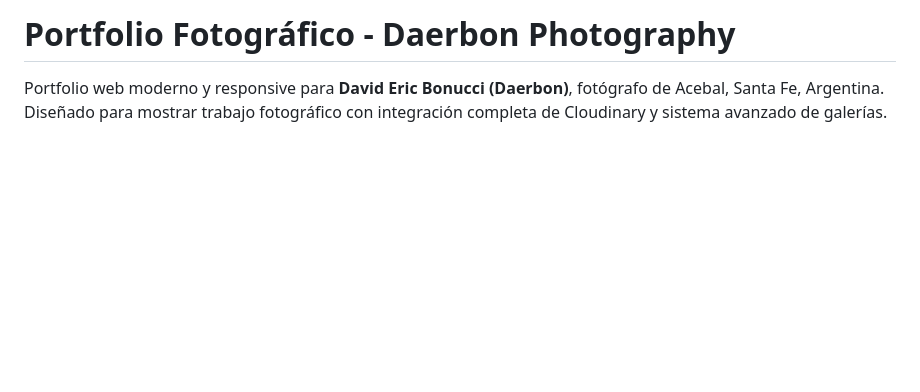
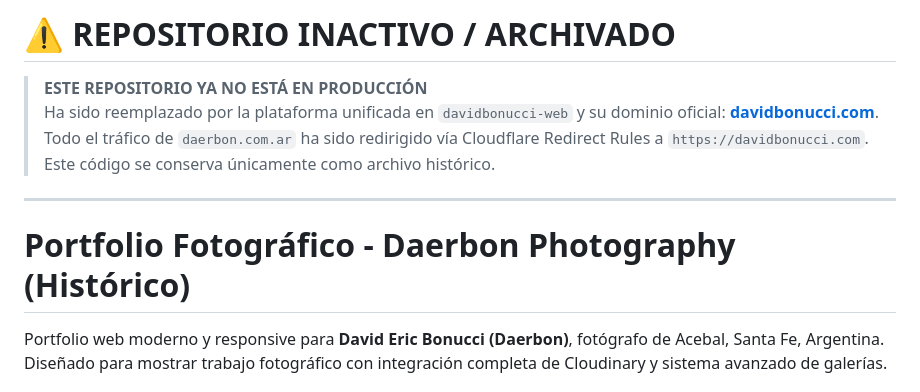
Before and after one commit to vALT0r/portfolio-fotografico, a Markdown page: README.md, the part around the change. Drawn GitHub-style; blank space fills up the shorter version.

Commit message:
docs: mark repository as inactive and archived in favor of davidbonucci-web

```diff
--- a/README.md
+++ b/README.md
@@ -1,4 +1,13 @@
-# Portfolio Fotográfico - Daerbon Photography
+# ⚠️ REPOSITORIO INACTIVO / ARCHIVADO
+
+> **ESTE REPOSITORIO YA NO ESTÁ EN PRODUCCIÓN**
+> Ha sido reemplazado por la plataforma unificada en `davidbonucci-web` y su dominio oficial: **[davidbonucci.com](https://davidbonucci.com)**.
+> Todo el tráfico de `daerbon.com.ar` ha sido redirigido vía Cloudflare Redirect Rules a `https://davidbonucci.com`.
+> Este código se conserva únicamente como archivo histórico.
+
+---
+
+# Portfolio Fotográfico - Daerbon Photography (Histórico)
 
 Portfolio web moderno y responsive para **David Eric Bonucci (Daerbon)**, fotógrafo de Acebal, Santa Fe, Argentina. Diseñado para mostrar trabajo fotográfico con integración completa de Cloudinary y sistema avanzado de galerías.
 
```
Also changed, not shown: AGENTS.md (added, +15 -0 lines).
